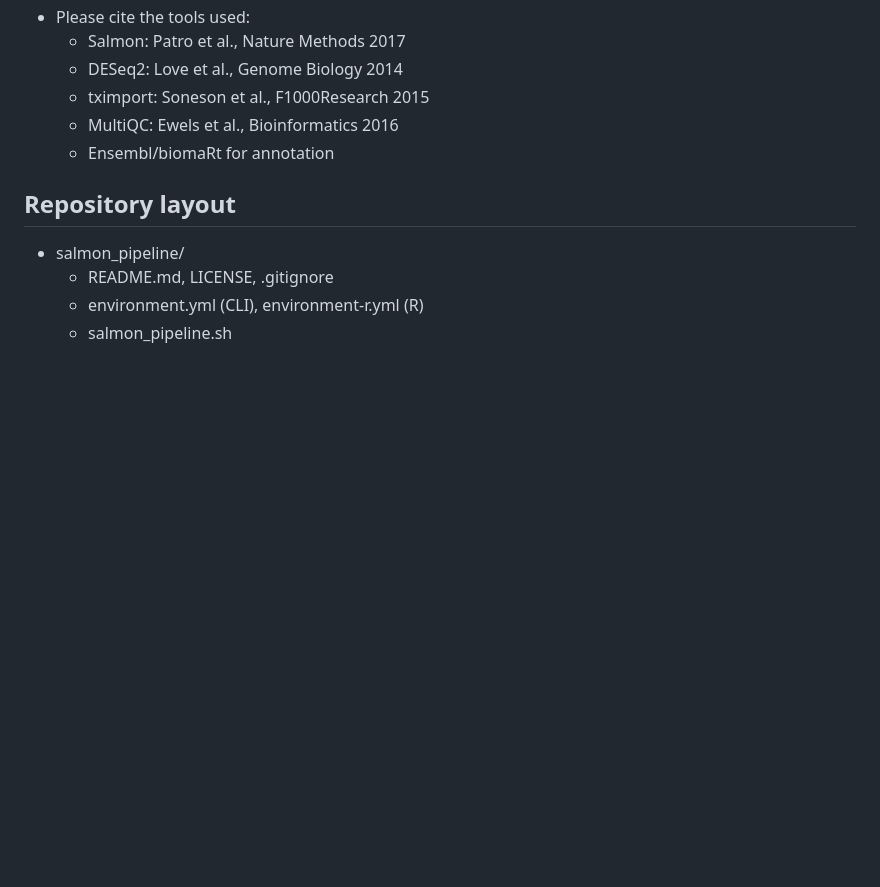
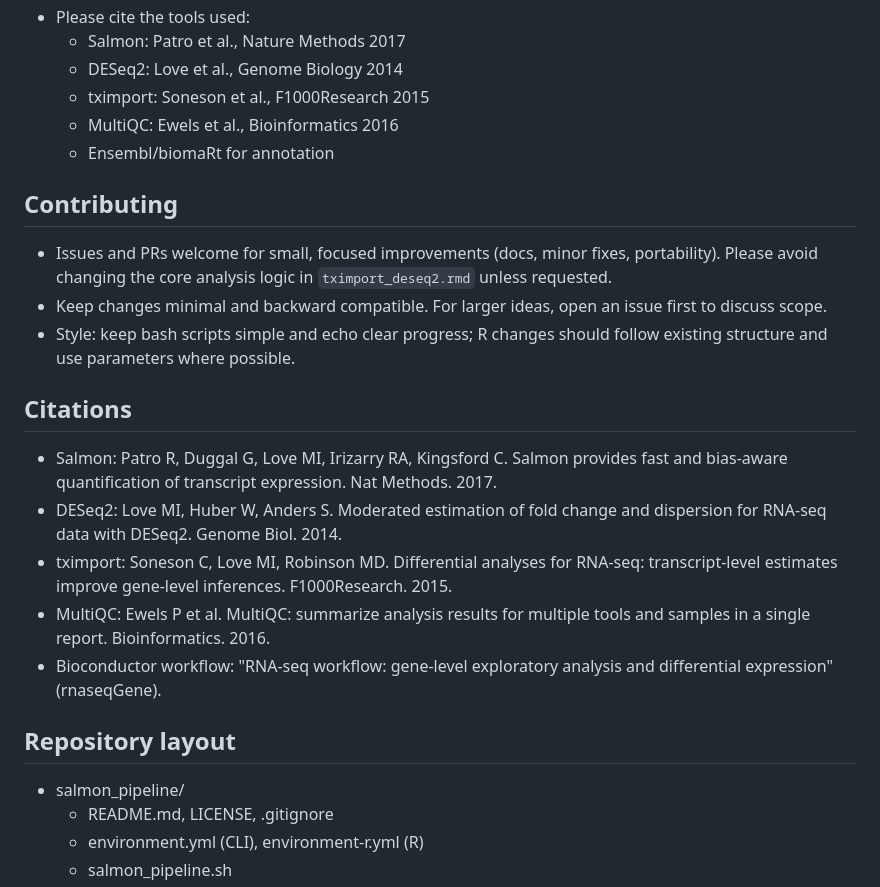
Before and after one commit to gammon-bio/rnaseq_pipeline, a Markdown page: README.md, the part around the change. GitHub-like rendering; blank space fills up the shorter version.

Commit message:
docs: add Contributing and Citations sections

```diff
--- a/README.md
+++ b/README.md
@@ -87,6 +87,20 @@ This repository packages your working Salmon quantification and DESeq2 downstrea
   - MultiQC: Ewels et al., Bioinformatics 2016
   - Ensembl/biomaRt for annotation
 
+## Contributing
+
+- Issues and PRs welcome for small, focused improvements (docs, minor fixes, portability). Please avoid changing the core analysis logic in `tximport_deseq2.rmd` unless requested.
+- Keep changes minimal and backward compatible. For larger ideas, open an issue first to discuss scope.
+- Style: keep bash scripts simple and echo clear progress; R changes should follow existing structure and use parameters where possible.
+
+## Citations
+
+- Salmon: Patro R, Duggal G, Love MI, Irizarry RA, Kingsford C. Salmon provides fast and bias-aware quantification of transcript expression. Nat Methods. 2017.
+- DESeq2: Love MI, Huber W, Anders S. Moderated estimation of fold change and dispersion for RNA-seq data with DESeq2. Genome Biol. 2014.
+- tximport: Soneson C, Love MI, Robinson MD. Differential analyses for RNA-seq: transcript-level estimates improve gene-level inferences. F1000Research. 2015.
+- MultiQC: Ewels P et al. MultiQC: summarize analysis results for multiple tools and samples in a single report. Bioinformatics. 2016.
+- Bioconductor workflow: "RNA-seq workflow: gene-level exploratory analysis and differential expression" (rnaseqGene).
+
 ## Repository layout
 
 - salmon_pipeline/
```
